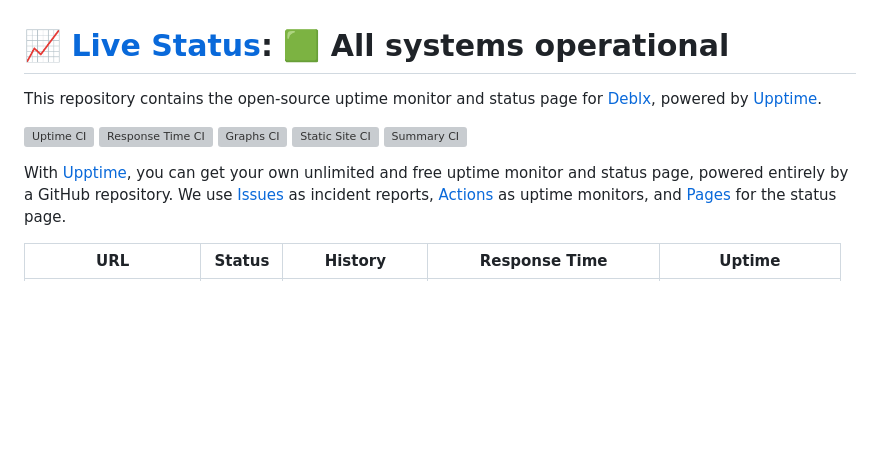
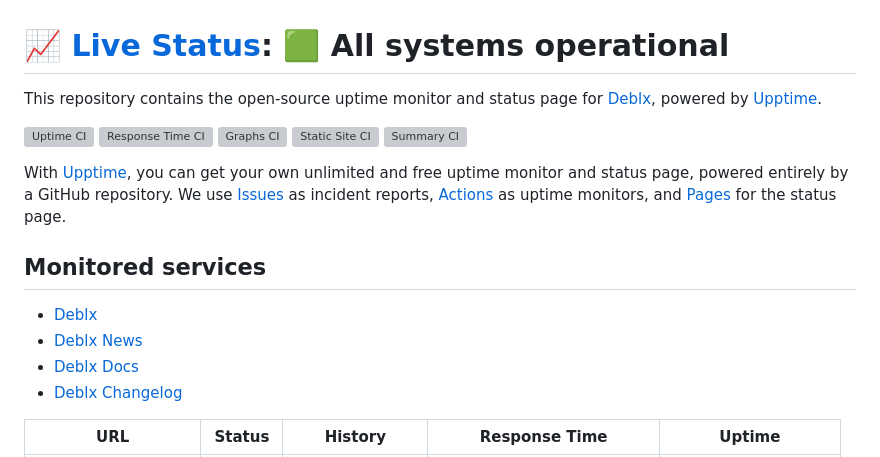
Before and after one commit to deblx/status, a Markdown page: README.md, the part around one of its changes. GitHub-like rendering; blank space fills up the shorter version; grey boxes are pictures that could not be loaded.

Commit message:
Update status README service links

```diff
--- a/README.md
+++ b/README.md
@@ -9,6 +9,13 @@ This repository contains the open-source uptime monitor and status page for [Deb
 [![Summary CI](https://github.com/deblx/status/workflows/Summary%20CI/badge.svg)](https://github.com/deblx/status/actions/workflows/summary.yml)
 
 With [Upptime](https://upptime.js.org), you can get your own unlimited and free uptime monitor and status page, powered entirely by a GitHub repository. We use [Issues](https://github.com/deblx/status/issues) as incident reports, [Actions](https://github.com/deblx/status/actions) as uptime monitors, and [Pages](https://deblx.github.io/status) for the status page.
+
+## Monitored services
+
+- [Deblx](https://deblx.com)
+- [Deblx News](https://news.deblx.com)
+- [Deblx Docs](https://docs.deblx.com)
+- [Deblx Changelog](https://changelog.deblx.com)
 
 <!--start: status pages-->
 <!-- This summary is generated by Upptime (https://github.com/upptime/upptime) -->
```
Also changed, not shown: other parts of README.md (+1 -1 lines).
